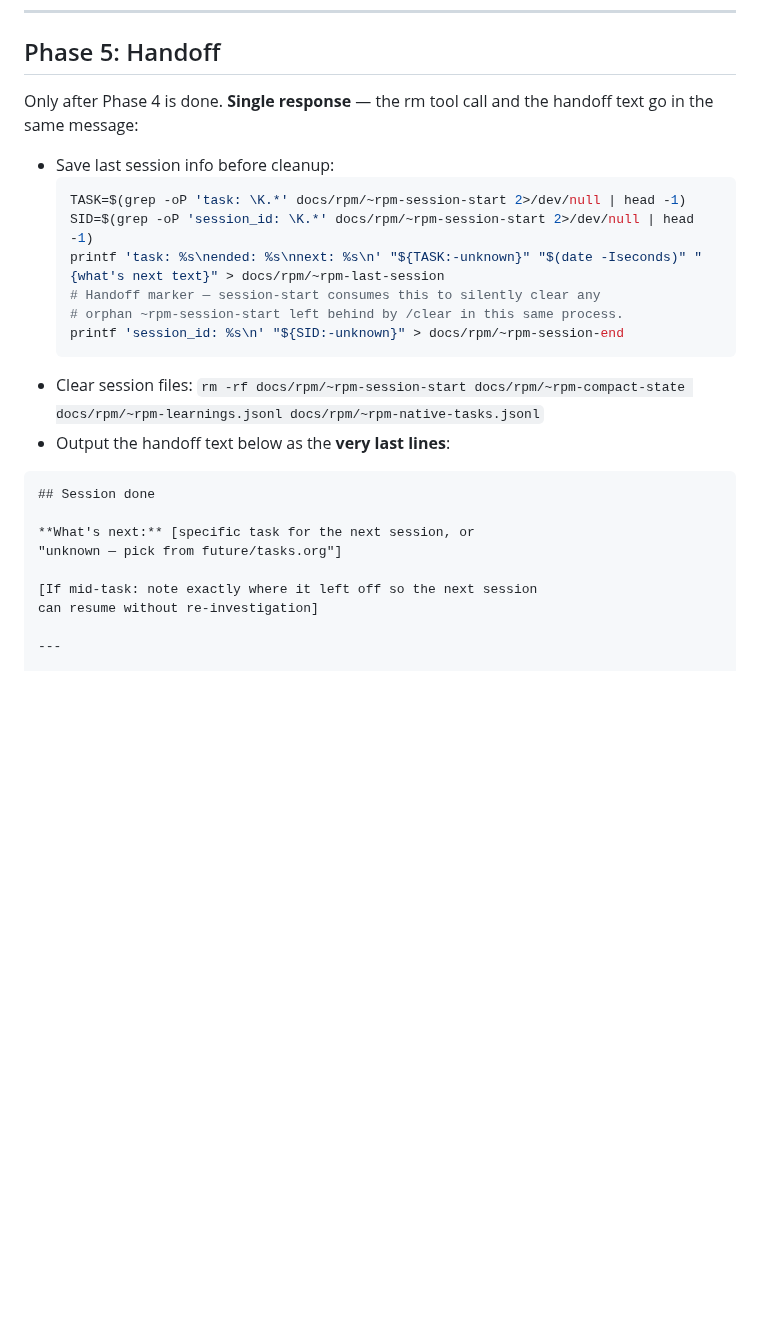
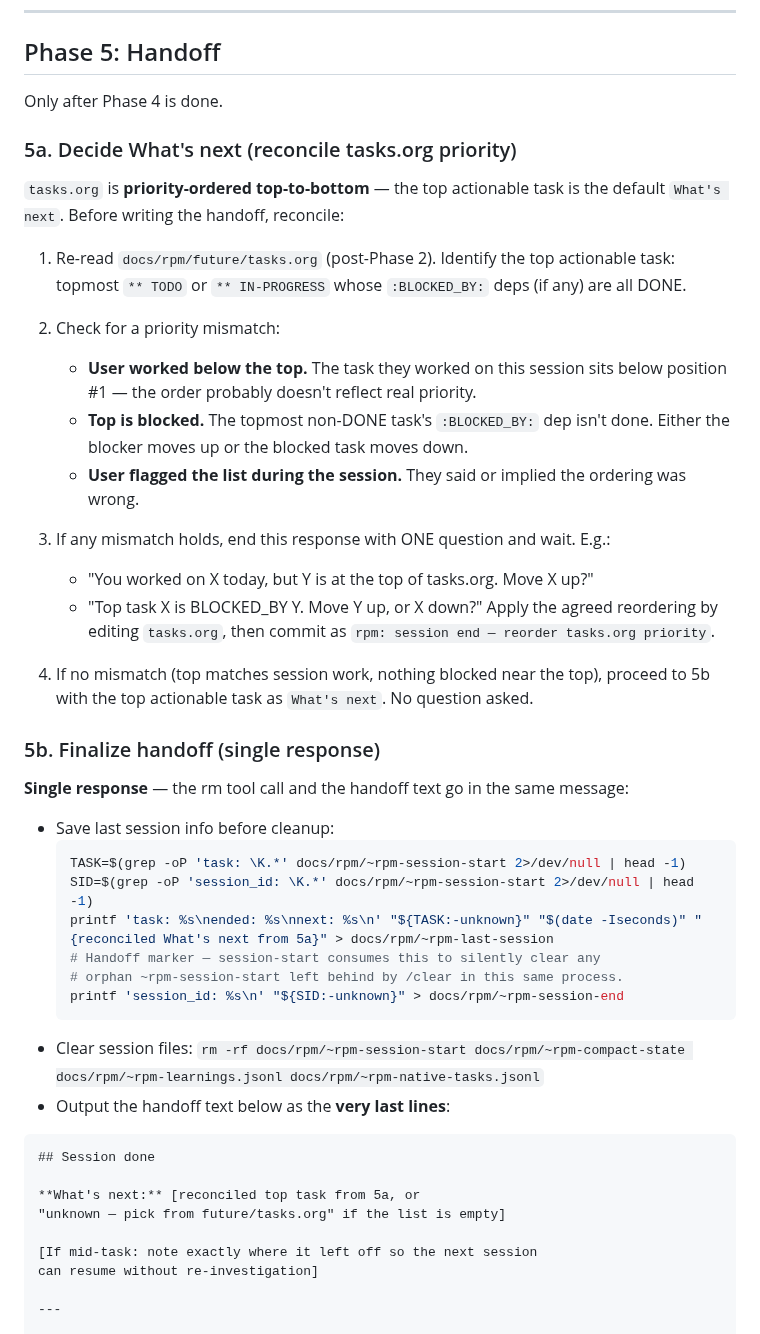
Before and after one commit to dppdppd/rpm, a Markdown page: skills/session-end/SKILL.md, the part around the change. GitHub-like rendering; blank space fills up the shorter version.

Commit message:
rpm: session-end Phase 5 — reconcile tasks.org priority before handoff
Splits Phase 5 into 5a (decide What's next) and 5b (finalize
handoff). 5a makes tasks.org's priority order explicit: the topmost
actionable task is the default What's next. Detects three mismatch
signals — user worked below the top, top is blocked, user flagged
the list — and asks one question to re-sort tasks.org when any hold.
5b's single-response handoff rule stays intact; the reconciled top
task feeds the What's next line.

Co-Authored-By: Claude Opus 4.6 (1M context) <noreply@anthropic.com>

````diff
--- a/skills/session-end/SKILL.md
+++ b/skills/session-end/SKILL.md
@@ -321,14 +321,50 @@ actions complete, move to Phase 5.
 
 ## Phase 5: Handoff
 
-Only after Phase 4 is done. **Single response** — the rm tool call
-and the handoff text go in the same message:
+Only after Phase 4 is done.
+
+### 5a. Decide What's next (reconcile tasks.org priority)
+
+`tasks.org` is **priority-ordered top-to-bottom** — the top
+actionable task is the default `What's next`. Before writing the
+handoff, reconcile:
+
+1. Re-read `docs/rpm/future/tasks.org` (post-Phase 2). Identify the
+   top actionable task: topmost `** TODO` or `** IN-PROGRESS` whose
+   `:BLOCKED_BY:` deps (if any) are all DONE.
+
+2. Check for a priority mismatch:
+   - **User worked below the top.** The task they worked on this
+     session sits below position #1 — the order probably doesn't
+     reflect real priority.
+   - **Top is blocked.** The topmost non-DONE task's
+     `:BLOCKED_BY:` dep isn't done. Either the blocker moves up or
+     the blocked task moves down.
+   - **User flagged the list during the session.** They said or
+     implied the ordering was wrong.
+
+3. If any mismatch holds, end this response with ONE question and
+   wait. E.g.:
+   - "You worked on X today, but Y is at the top of tasks.org.
+     Move X up?"
+   - "Top task X is BLOCKED_BY Y. Move Y up, or X down?"
+   Apply the agreed reordering by editing `tasks.org`, then commit
+   as `rpm: session end — reorder tasks.org priority`.
+
+4. If no mismatch (top matches session work, nothing blocked near
+   the top), proceed to 5b with the top actionable task as
+   `What's next`. No question asked.
+
+### 5b. Finalize handoff (single response)
+
+**Single response** — the rm tool call and the handoff text go in
+the same message:
 
 - Save last session info before cleanup:
   ```bash
   TASK=$(grep -oP 'task: \K.*' docs/rpm/~rpm-session-start 2>/dev/null | head -1)
   SID=$(grep -oP 'session_id: \K.*' docs/rpm/~rpm-session-start 2>/dev/null | head -1)
-  printf 'task: %s\nended: %s\nnext: %s\n' "${TASK:-unknown}" "$(date -Iseconds)" "{what's next text}" > docs/rpm/~rpm-last-session
+  printf 'task: %s\nended: %s\nnext: %s\n' "${TASK:-unknown}" "$(date -Iseconds)" "{reconciled What's next from 5a}" > docs/rpm/~rpm-last-session
   # Handoff marker — session-start consumes this to silently clear any
   # orphan ~rpm-session-start left behind by /clear in this same process.
   printf 'session_id: %s\n' "${SID:-unknown}" > docs/rpm/~rpm-session-end
@@ -339,8 +375,8 @@ and the handoff text go in the same message:
 ```
 ## Session done
 
-**What's next:** [specific task for the next session, or
-"unknown — pick from future/tasks.org"]
+**What's next:** [reconciled top task from 5a, or
+"unknown — pick from future/tasks.org" if the list is empty]
 
 [If mid-task: note exactly where it left off so the next session
 can resume without re-investigation]
````
